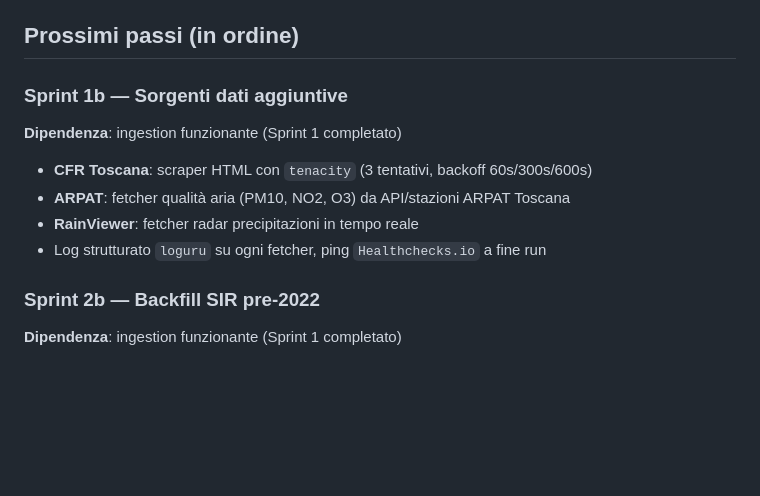
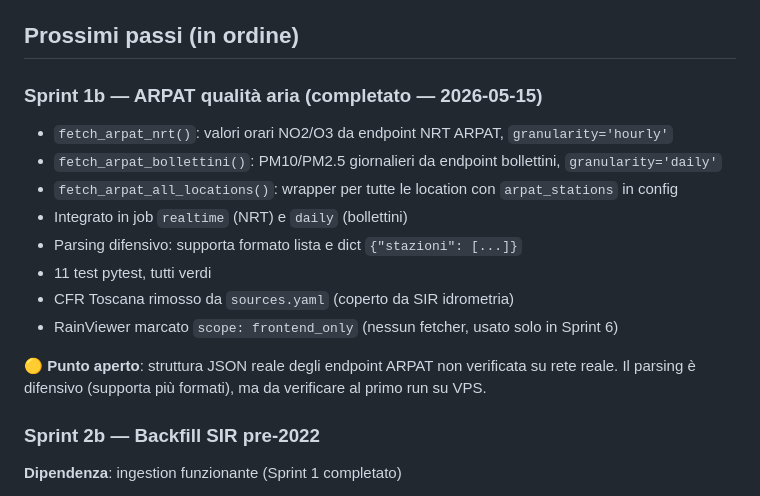
Before and after one commit to iltruma/guazza, a Markdown page: docs/status.md, the part around the change. GitHub-like rendering; blank space fills up the shorter version.

Commit message:
docs(status): Sprint 1b completato — ARPAT qualità aria

```diff
--- a/docs/status.md
+++ b/docs/status.md
@@ -87,13 +87,18 @@ Ogni job: `--dry-run`, Healthchecks.io ping (start/ok/fail), log JSON strutturat
 
 ## Prossimi passi (in ordine)
 
-### Sprint 1b — Sorgenti dati aggiuntive
-**Dipendenza**: ingestion funzionante (Sprint 1 completato)
+### Sprint 1b — ARPAT qualità aria (completato — 2026-05-15)
+- `fetch_arpat_nrt()`: valori orari NO2/O3 da endpoint NRT ARPAT, `granularity='hourly'`
+- `fetch_arpat_bollettini()`: PM10/PM2.5 giornalieri da endpoint bollettini, `granularity='daily'`
+- `fetch_arpat_all_locations()`: wrapper per tutte le location con `arpat_stations` in config
+- Integrato in job `realtime` (NRT) e `daily` (bollettini)
+- Parsing difensivo: supporta formato lista e dict `{"stazioni": [...]}`
+- 11 test pytest, tutti verdi
+- CFR Toscana rimosso da `sources.yaml` (coperto da SIR idrometria)
+- RainViewer marcato `scope: frontend_only` (nessun fetcher, usato solo in Sprint 6)
 
-- **CFR Toscana**: scraper HTML con `tenacity` (3 tentativi, backoff 60s/300s/600s)
-- **ARPAT**: fetcher qualità aria (PM10, NO2, O3) da API/stazioni ARPAT Toscana
-- **RainViewer**: fetcher radar precipitazioni in tempo reale
-- Log strutturato `loguru` su ogni fetcher, ping `Healthchecks.io` a fine run
+🟡 **Punto aperto**: struttura JSON reale degli endpoint ARPAT non verificata su rete reale.
+Il parsing è difensivo (supporta più formati), ma da verificare al primo run su VPS.
 
 ### Sprint 2b — Backfill SIR pre-2022
 **Dipendenza**: ingestion funzionante (Sprint 1 completato)
```
